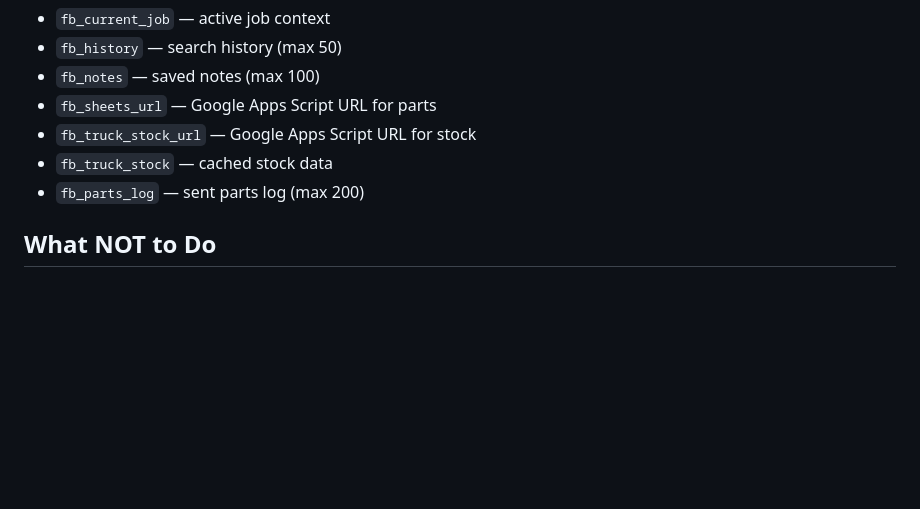
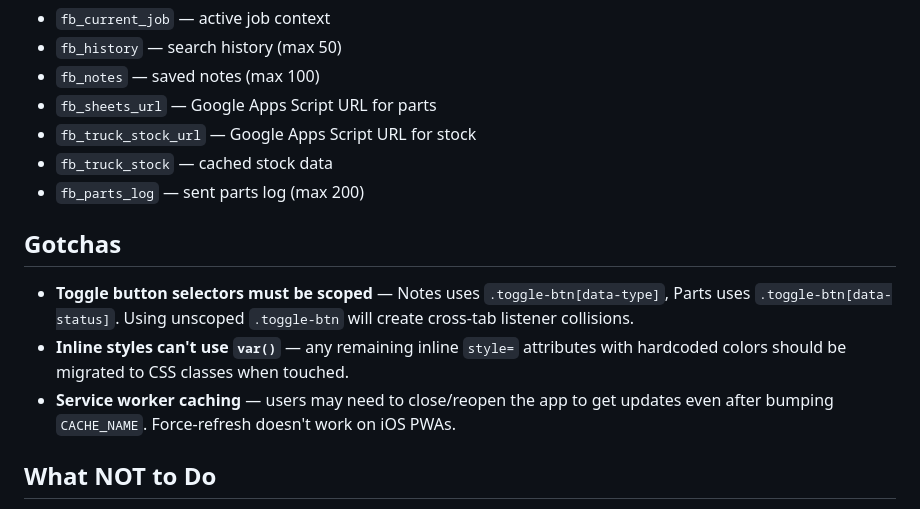
Before and after one commit to cactuscables/Field-Buddy, a Markdown page: .claude/CLAUDE.md, the part around the change. Rendered like a GitHub page; blank space fills up the shorter version.

Commit message:
docs: add gotchas section to CLAUDE.md
Toggle selector scoping, inline style limitations, and iOS
service worker caching behavior.

Co-Authored-By: Claude Opus 4.6 <noreply@anthropic.com>

```diff
--- a/.claude/CLAUDE.md
+++ b/.claude/CLAUDE.md
@@ -140,6 +140,11 @@ All colors, fonts, and spacing defined as CSS variables:
 - `fb_truck_stock` — cached stock data
 - `fb_parts_log` — sent parts log (max 200)
 
+## Gotchas
+- **Toggle button selectors must be scoped** — Notes uses `.toggle-btn[data-type]`, Parts uses `.toggle-btn[data-status]`. Using unscoped `.toggle-btn` will create cross-tab listener collisions.
+- **Inline styles can't use `var()`** — any remaining inline `style=` attributes with hardcoded colors should be migrated to CSS classes when touched.
+- **Service worker caching** — users may need to close/reopen the app to get updates even after bumping `CACHE_NAME`. Force-refresh doesn't work on iOS PWAs.
+
 ## What NOT to Do
 - Don't add npm/build tooling — this is intentionally a zero-build project
 - Don't split into multiple files unless there's a strong reason — single-file keeps deployment simple
```
